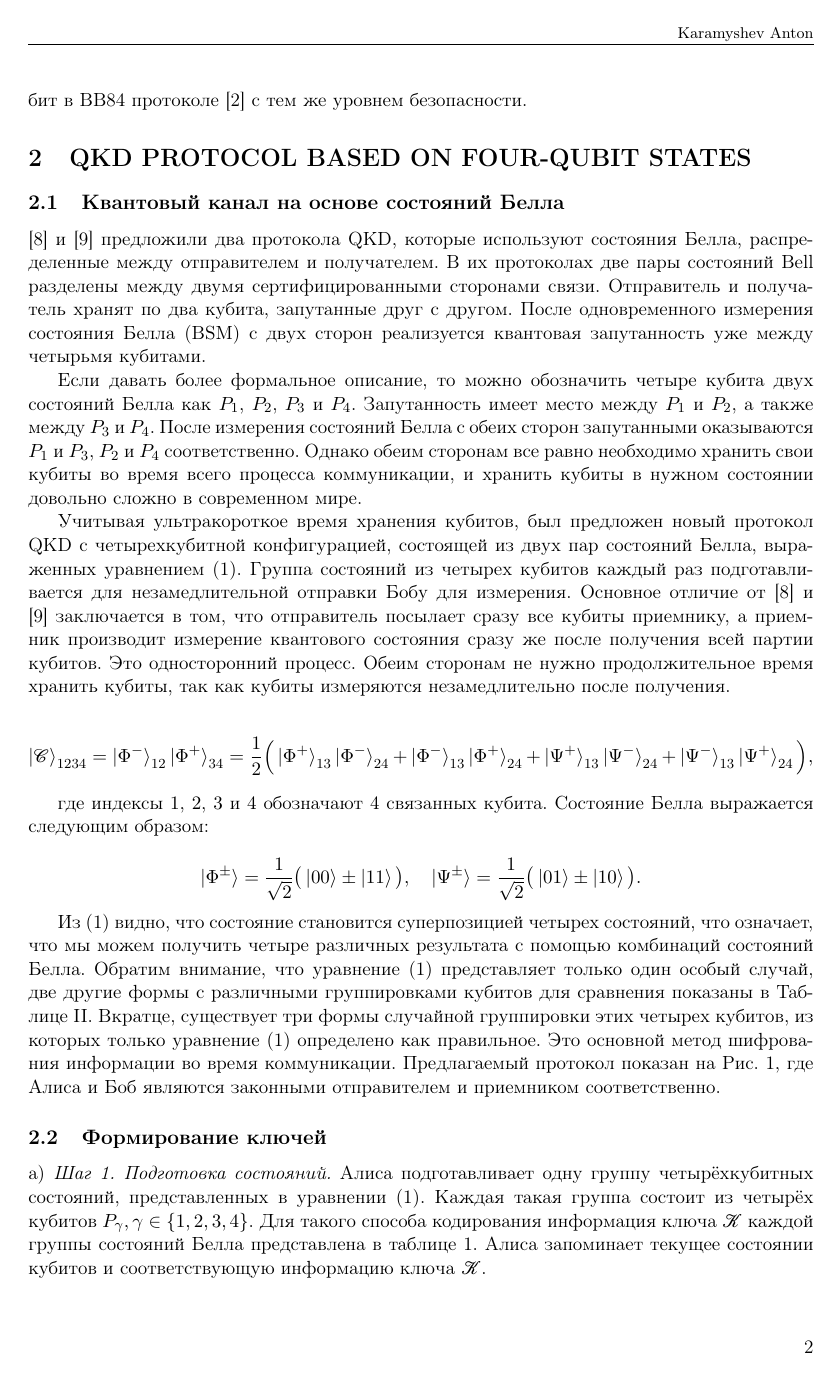
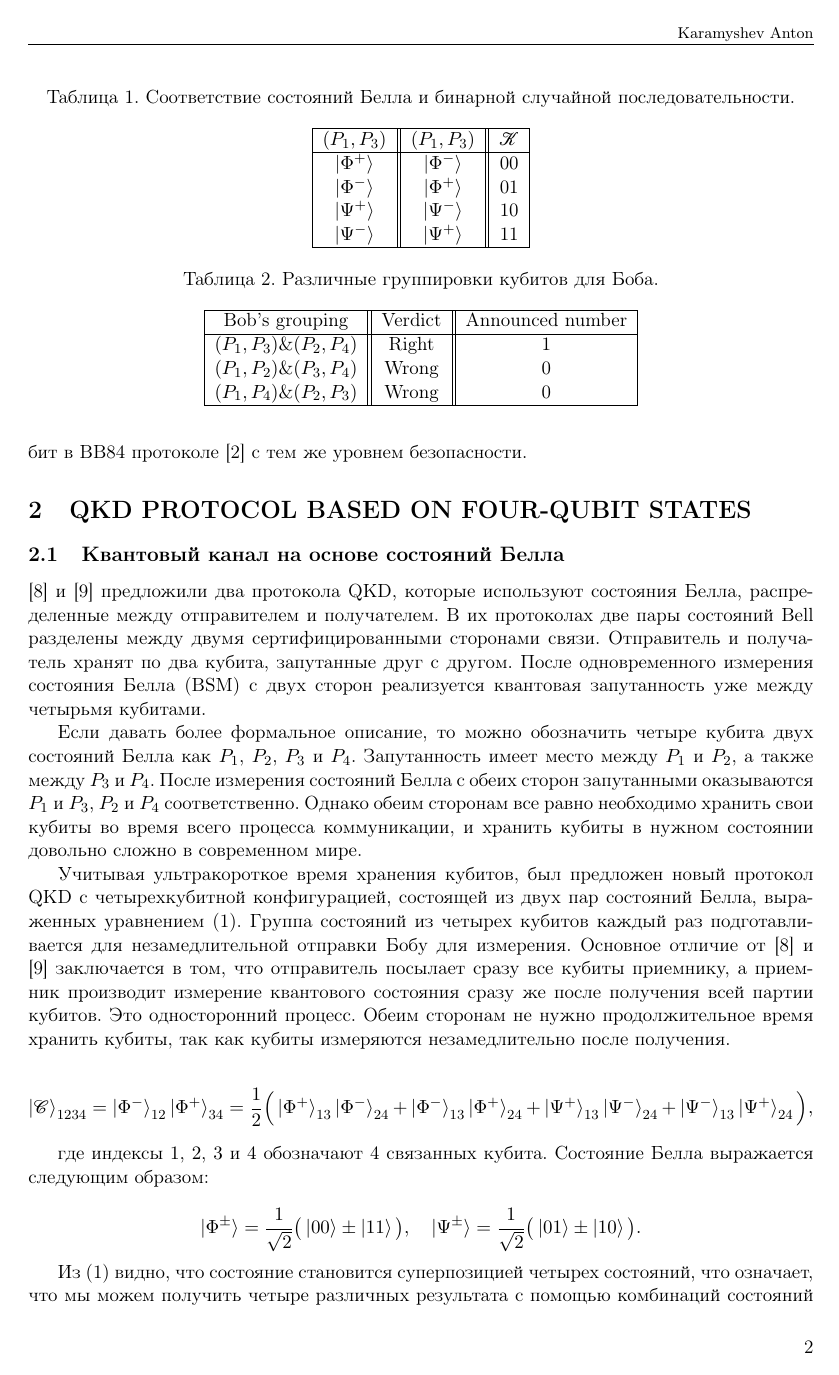
Before and after one commit to desperandumbellum/crypto_article, a LaTeX document (tex/ru.tex): page 2 of 5 before the commit and page 2 of 6 after it. Compiled offline with pdfLaTeX.

Commit message:
add tables & key generation section up

```diff
--- a/tex/ru.tex
+++ b/tex/ru.tex
@@ -73,6 +73,35 @@
 
 Учитывая ультракороткое время хранения кубитов, был предложен новый протокол QKD с четырехкубитной конфигурацией, состоящей из двух пар состояний Белла, выраженных уравнением (1). Группа состояний из четырех кубитов каждый раз подготавливается для незамедлительной отправки Бобу для измерения. Основное отличие от [8] и [9] заключается в том, что отправитель посылает сразу все кубиты приемнику, а приемник производит измерение квантового состояния сразу же после получения всей партии кубитов. Это односторонний процесс. Обеим сторонам не нужно продолжительное время хранить кубиты, так как кубиты измеряются незамедлительно после получения.
 
+\begin{table}
+	\centering
+	\caption{\label{tab:1}Соответствие состояний Белла и бинарной случайной последовательности.}
+	\begin{tabular}{ |c||c||c| }
+		\hline
+		$(P_1, P_3)$ & $(P_1, P_3)$ & $\mathcal{K}$ \\ \hline
+		$\ket{\Phi^+}$ & $\ket{\Phi^-}$ & 00 \\
+		$\ket{\Phi^-}$ & $\ket{\Phi^+}$ & 01 \\
+		$\ket{\Psi^+}$ & $\ket{\Psi^-}$ & 10 \\
+		$\ket{\Psi^-}$ & $\ket{\Psi^+}$ & 11 \\
+		\hline
+	\end{tabular}
+\end{table}
+
+\begin{table}
+	\centering
+	\caption{\label{tab:2}Различные группировки кубитов для Боба.}
+	\begin{tabular}{ |c||c||c| }
+		\hline
+		Bob's grouping & Verdict & Announced number \\ \hline
+		$(P_1, P_3)\&(P_2, P_4)$ & Right & 1 \\
+		$(P_1, P_2)\&(P_3, P_4)$ & Wrong & 0 \\
+		$(P_1, P_4)\&(P_2, P_3)$ & Wrong & 0 \\
+		\hline
+	\end{tabular}
+
+\end{table}
+
+
 
 \begin{equation*}
 \ket{\mathcal{C}}_{1234} = \ket{\Phi^-}_{12} \ket{\Phi^+}_{34}
@@ -92,6 +121,5 @@
 
 Из (1) видно, что состояние становится суперпозицией четырех состояний, что означает, что мы можем получить четыре различных результата с помощью комбинаций состояний Белла. Обратим внимание, что уравнение (1) представляет только один особый случай, две другие формы с различными группировками кубитов для сравнения показаны в Таблице II. Вкратце, существует три формы случайной группировки этих четырех кубитов, из которых только уравнение (1) определено как правильное. Это основной метод шифрования информации во время коммуникации. Предлагаемый протокол показан на Рис. 1, где Алиса и Боб являются законными отправителем и приемником соответственно.
 
-\subsection{Формирование ключей}
+\subsection{Алгоритм формирования ключей}
 
-a) \textit{Шаг 1. Подготовка состояний.} Алиса подготавливает одну группу четырёхкубитных состояний, представленных в уравнении (1). Каждая такая группа состоит из четырёх кубитов $P_\gamma, \gamma \in \{1,2,3,4\}$. Для такого способа кодирования информация ключа $\mathcal{K}$ каждой группы состояний Белла представлена в таблице 1. Алиса запоминает текущее состоянии кубитов и соответствующую информацию ключа $\mathcal{K}$.
@@ -100,2 +129 @@ b) \textit{Шаг 2. Распределение кубитов.} Согласн
 
-c) \textit{Шаг 3. Измерение состояний Белла.} Боб принимает отправленные ему кубиты и случайным образом разделяет их на две части. После чего он выполняет измерение состояний Белла на этих двух частях и отправляет полученные результаты Алисе по классическому каналу.
```
Also changed, not shown: tex/ru.tex (15 more changed lines).
